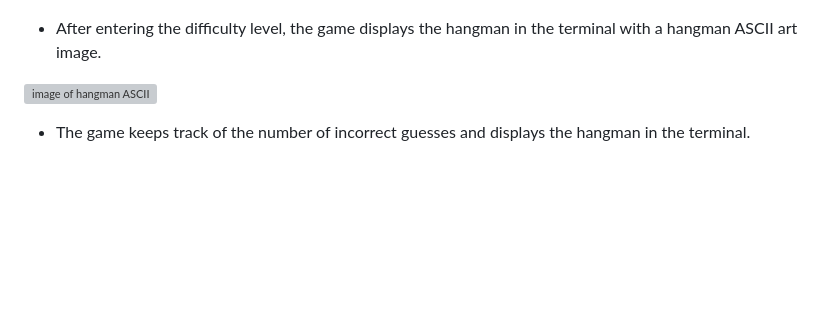
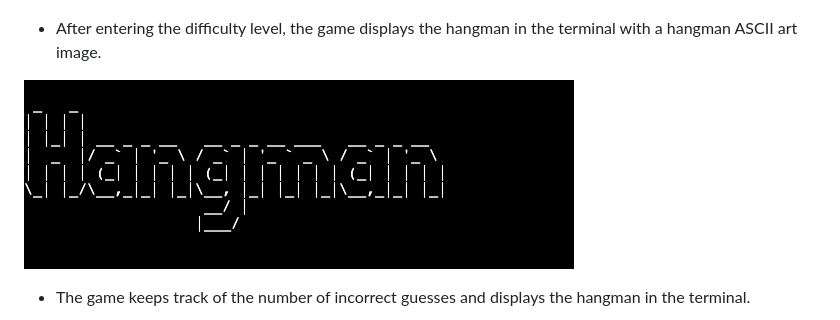
Before and after one commit to coatespeter/hangman, a Markdown page: README.md, the part around the change. Drawn GitHub-style; blank space fills up the shorter version; grey boxes are pictures that could not be loaded.

Commit message:
readme.me update, file path for ascii image changed

```diff
--- a/README.md
+++ b/README.md
@@ -36,7 +36,7 @@ Enjoy the game and good luck!
 
 - After entering the difficulty level, the game displays the hangman in the terminal with a hangman ASCII art image.
 
-![image of hangman ASCII](assets/images/easy/ASCII2.png)
+![image of hangman ASCII](assets/ASCII2.png)
 
 - The game keeps track of the number of incorrect guesses and displays the hangman in the terminal.
 
```
